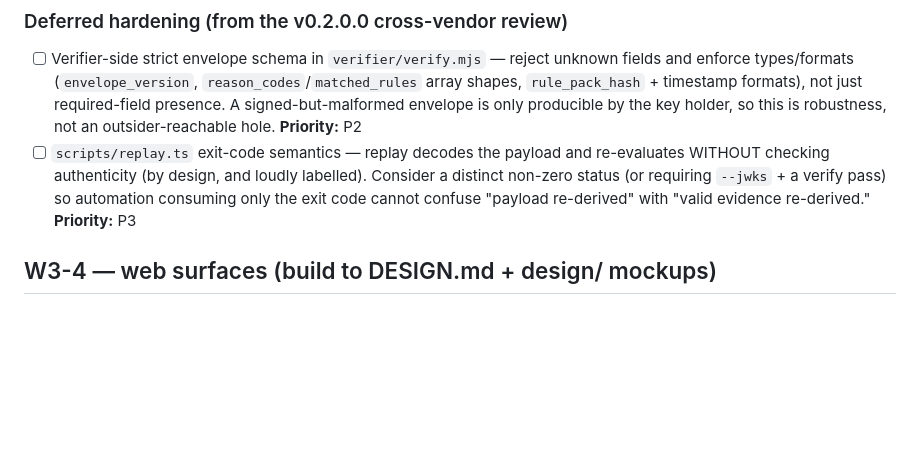
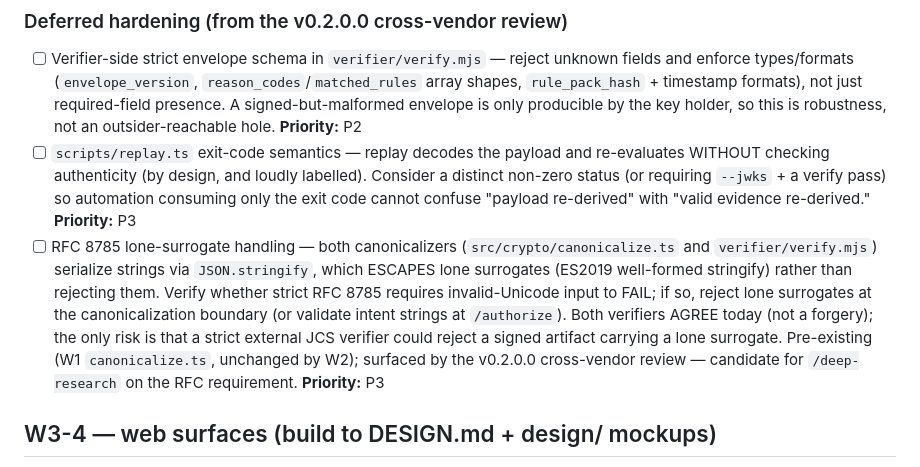
Before and after one commit to programmersn/compliance-authorizer, a Markdown page: TODOS.md, the part around the change. Drawn GitHub-style; blank space fills up the shorter version.

Commit message:
docs(todos): track RFC 8785 lone-surrogate conformance as a deferred P3
Surfaced by the v0.2.0.0 cross-vendor review. Both canonicalizers escape lone
surrogates via JSON.stringify rather than rejecting them; verify whether strict
RFC 8785 requires failing on invalid Unicode. Both verifiers agree today (not a
forgery), so this is an external-interop edge case, not a W2 blocker.

```diff
--- a/TODOS.md
+++ b/TODOS.md
@@ -31,6 +31,14 @@ All W2 deliverables shipped in **v0.2.0.0 (2026-06-09)** — see Completed.
       checking authenticity (by design, and loudly labelled). Consider a distinct non-zero status
       (or requiring `--jwks` + a verify pass) so automation consuming only the exit code cannot
       confuse "payload re-derived" with "valid evidence re-derived." **Priority:** P3
+- [ ] RFC 8785 lone-surrogate handling — both canonicalizers (`src/crypto/canonicalize.ts` and
+      `verifier/verify.mjs`) serialize strings via `JSON.stringify`, which ESCAPES lone surrogates
+      (ES2019 well-formed stringify) rather than rejecting them. Verify whether strict RFC 8785
+      requires invalid-Unicode input to FAIL; if so, reject lone surrogates at the canonicalization
+      boundary (or validate intent strings at `/authorize`). Both verifiers AGREE today (not a
+      forgery); the only risk is that a strict external JCS verifier could reject a signed artifact
+      carrying a lone surrogate. Pre-existing (W1 `canonicalize.ts`, unchanged by W2); surfaced by the
+      v0.2.0.0 cross-vendor review — candidate for `/deep-research` on the RFC requirement. **Priority:** P3
 
 ## W3-4 — web surfaces (build to DESIGN.md + design/ mockups)
 - [ ] T-D1 evidence viewer (match `design/evidence-viewer-chosen.html`)
```
